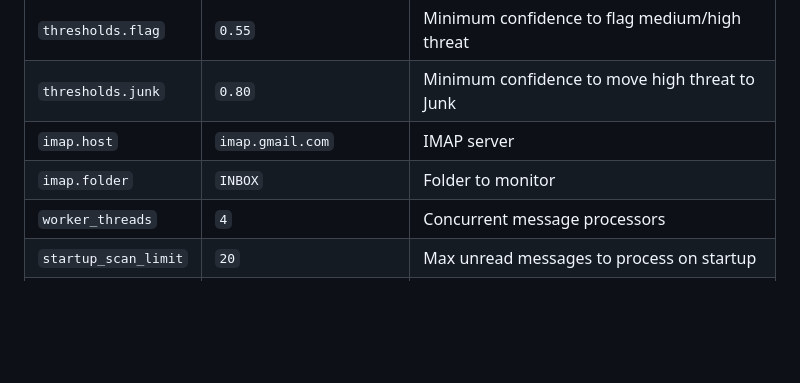
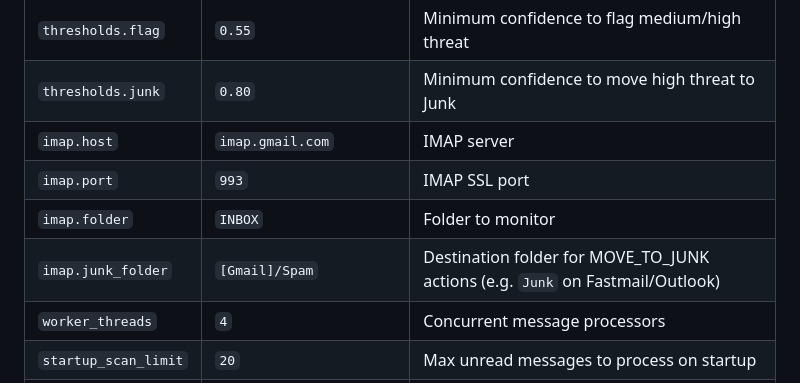
Before and after one commit to ascarola/verdictmail, a Markdown page: README.md, the part around the change. Drawn GitHub-style; blank space fills up the shorter version.

Commit message:
docs: add imap.port and imap.junk_folder to configuration reference table
imap.port was always configurable but missing from the table.
imap.junk_folder was added in a recent fix but never documented here.

Co-Authored-By: Claude Sonnet 4.6 <noreply@anthropic.com>

```diff
--- a/README.md
+++ b/README.md
@@ -184,7 +184,9 @@ Changes require a daemon restart: `systemctl restart verdictmail`.
 | `thresholds.flag` | `0.55` | Minimum confidence to flag medium/high threat |
 | `thresholds.junk` | `0.80` | Minimum confidence to move high threat to Junk |
 | `imap.host` | `imap.gmail.com` | IMAP server |
+| `imap.port` | `993` | IMAP SSL port |
 | `imap.folder` | `INBOX` | Folder to monitor |
+| `imap.junk_folder` | `[Gmail]/Spam` | Destination folder for MOVE_TO_JUNK actions (e.g. `Junk` on Fastmail/Outlook) |
 | `worker_threads` | `4` | Concurrent message processors |
 | `startup_scan_limit` | `20` | Max unread messages to process on startup |
 | `whitelist.enabled` | `true` | Master on/off for whitelist |
```
